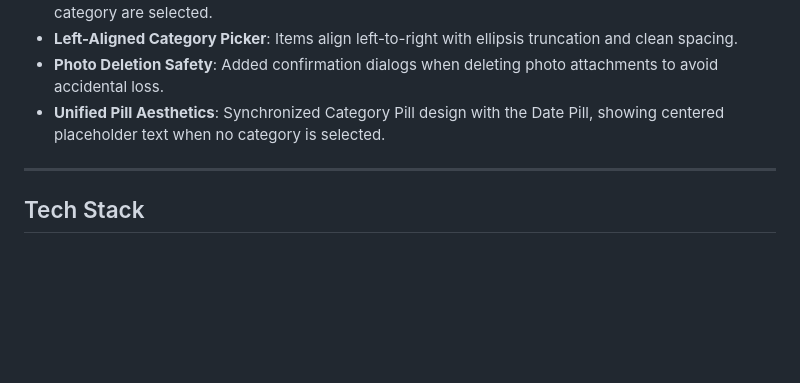
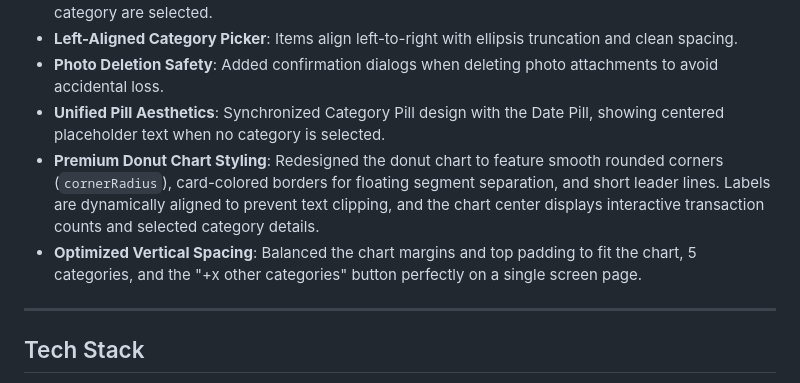
Before and after one commit to ng1Trung/sheepify-finance, a Markdown page: README.md, the part around the change. GitHub-like rendering; blank space fills up the shorter version.

Commit message:
docs: update README with premium donut chart styling and spacing optimizations

```diff
--- a/README.md
+++ b/README.md
@@ -53,6 +53,8 @@
 - **Left-Aligned Category Picker**: Items align left-to-right with ellipsis truncation and clean spacing.
 - **Photo Deletion Safety**: Added confirmation dialogs when deleting photo attachments to avoid accidental loss.
 - **Unified Pill Aesthetics**: Synchronized Category Pill design with the Date Pill, showing centered placeholder text when no category is selected.
+- **Premium Donut Chart Styling**: Redesigned the donut chart to feature smooth rounded corners (`cornerRadius`), card-colored borders for floating segment separation, and short leader lines. Labels are dynamically aligned to prevent text clipping, and the chart center displays interactive transaction counts and selected category details.
+- **Optimized Vertical Spacing**: Balanced the chart margins and top padding to fit the chart, 5 categories, and the "+x other categories" button perfectly on a single screen page.
 
 ---
 
```
